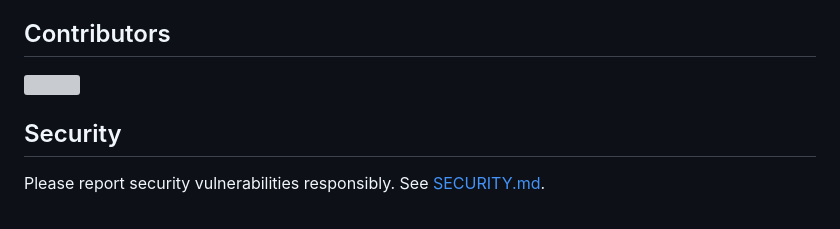
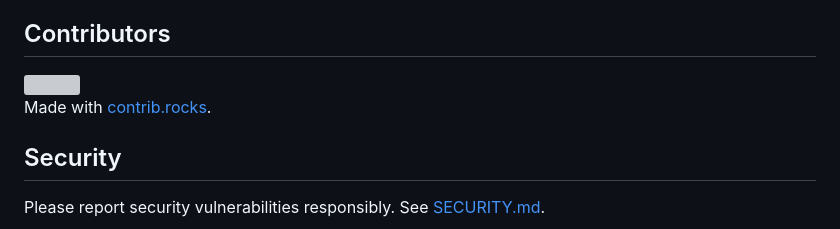
Before and after one commit to deskive/deskive, a Markdown page: README.md, the part around one of its changes. Rendered like a GitHub page; grey boxes are pictures that could not be loaded.

Commit message:
docs: fix contributors section

```diff
--- a/README.md
+++ b/README.md
@@ -210,4 +210,6 @@ We welcome contributions! See [CONTRIBUTING.md](CONTRIBUTING.md) for guidelines.
 </a>
+
+Made with [contrib.rocks](https://contrib.rocks).
 
 ## Security
 
```
Also changed, not shown: other parts of README.md (+1 -1 lines).
